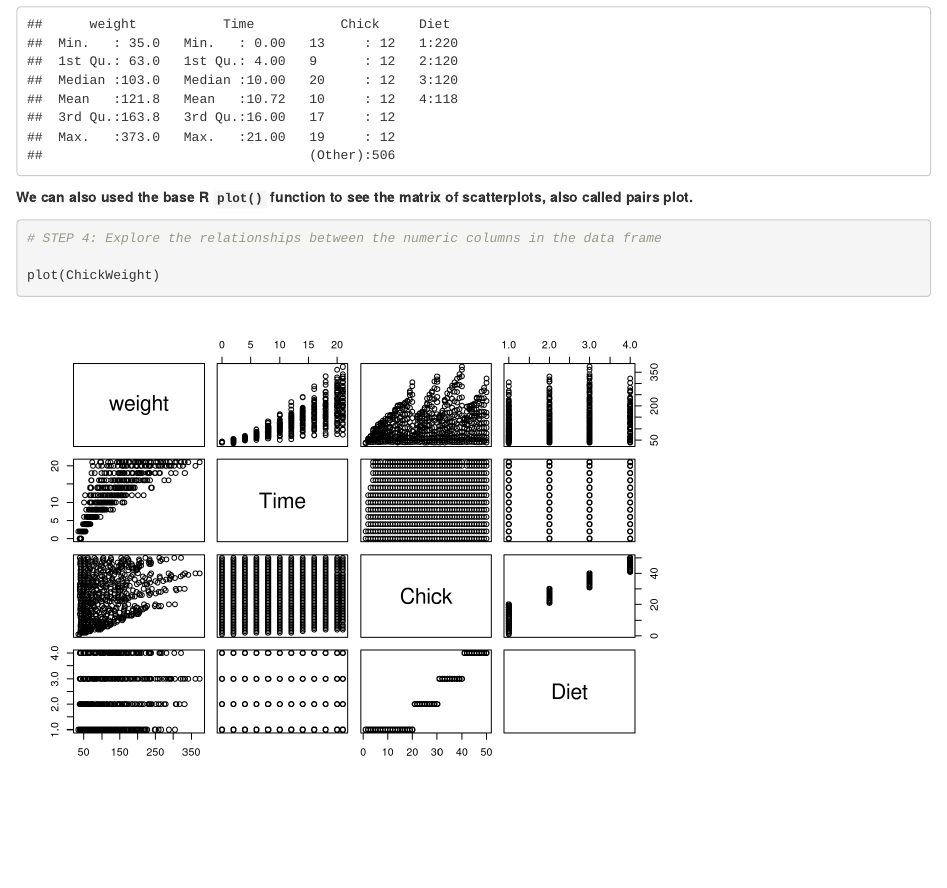
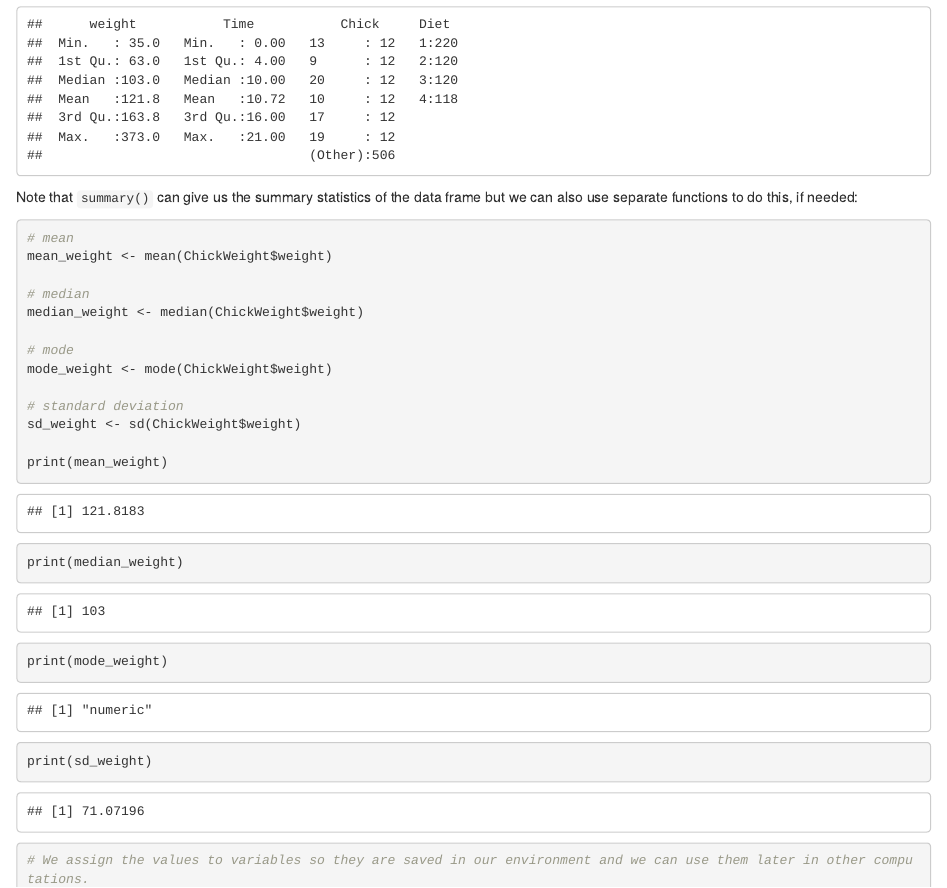
Before and after one commit to ADLCero/Intro_to_R_training, an R Markdown document (01_Scripts/01_Rmds/Introduction_to_R_Programming.Rmd): the page in a window 1100 px wide, from 16470 px down. Rendered offline with R 4.5, knitr and Pandoc, with nearby package versions.

Commit message:
Updated R Markdown

````diff
--- a/01_Scripts/01_Rmds/Introduction_to_R_Programming.Rmd
+++ b/01_Scripts/01_Rmds/Introduction_to_R_Programming.Rmd
@@ -716,6 +716,30 @@ str(ChickWeight)    # shows the structure
 summary(ChickWeight)   # shows the summary statistics
 
 ```
+Note that `summary()` can give us the summary statistics of the data frame but we can also use separate functions to do this, if needed:
+
+```{r}
+
+# mean
+mean_weight <- mean(ChickWeight$weight)
+
+# median
+median_weight <- median(ChickWeight$weight)
+
+# mode
+mode_weight <- mode(ChickWeight$weight)
+
+# standard deviation
+sd_weight <- sd(ChickWeight$weight)
+
+print(mean_weight)
+print(median_weight)
+print(mode_weight)
+print(sd_weight)
+
+# We assign the values to variables so they are saved in our environment and we can use them later in other computations.
+
+```
 
 **We can also used the base R `plot()` function to see the matrix of scatterplots, also called pairs plot.**
 
````
